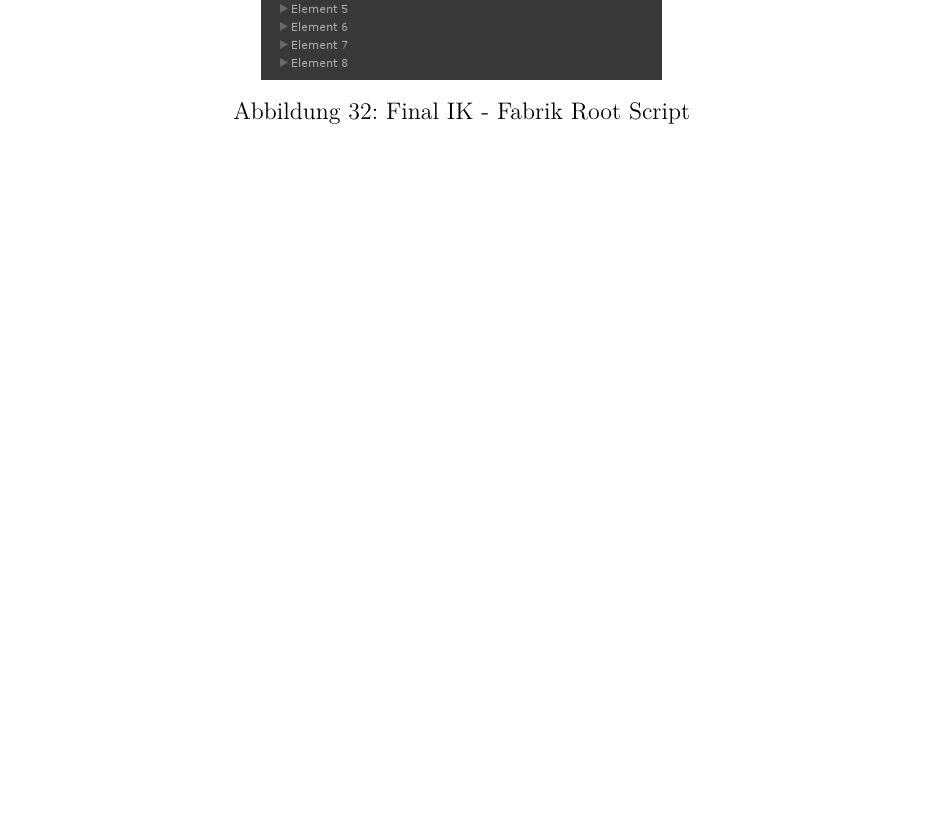
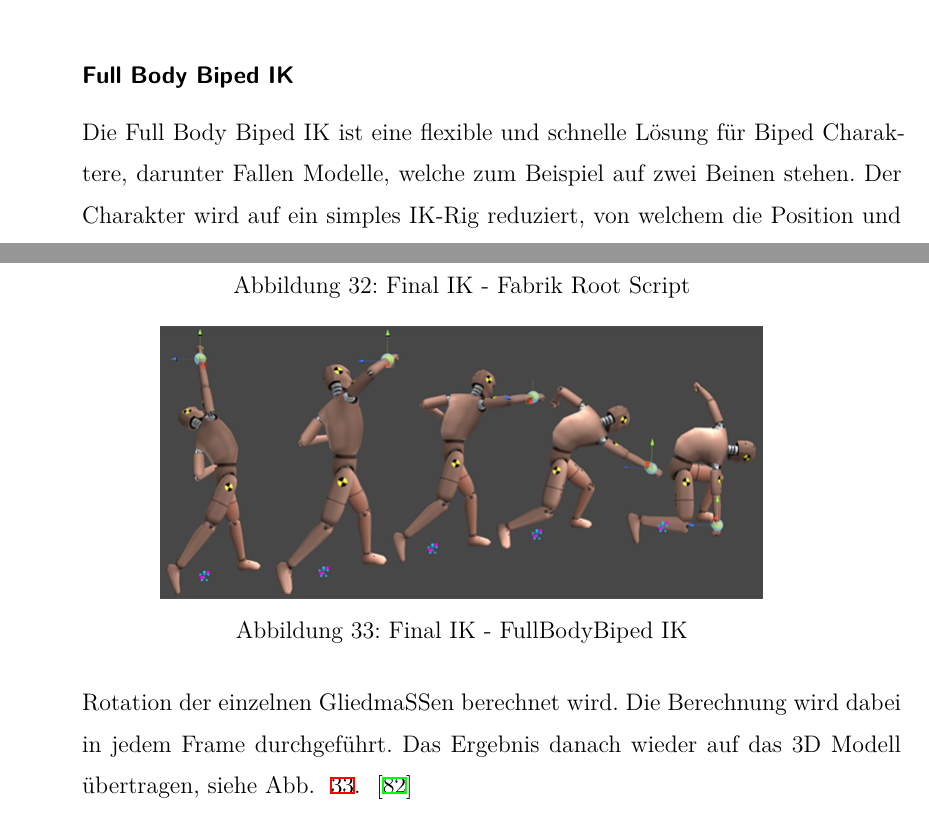
Before and after one commit to quirinecker/beam-vr-diploma, a LaTeX thesis (thesis.tex, which reads sections/technologies.tex): part of page 47 of 101 before the commit and two parts of pages 46 and 47 of 101 after it, the two joined at a grey line, cut at the place of the change, the shorter picture padded with empty space. Compiled offline with XeLaTeX.

Commit message:
FullBodyBipedIK

```diff
--- a/sections/technologies.tex
+++ b/sections/technologies.tex
@@ -890,16 +890,21 @@
 \label{fig:finalIK_fabrik_root_script}
 \end {figure}
 
-%\subsubsection{Full Body Biped IK}
-%\subsubsection{Grounder}
-%\subsubsection{Interaction System}
-%\subsubsection{Leg IK}
-%\subsubsection{Limb IK}
-%\subsubsection{Look At IK}
-%\subsubsection{Rotation Limits}
-%\subsubsection{Trigonometric IK}
+\subsubsection{Full Body Biped IK}
+    Die Full Body Biped IK ist eine flexible und schnelle Lösung für Biped Charaktere, darunter Fallen Modelle, welche zum Beispiel auf zwei Beinen stehen.
+    Der Charakter wird auf ein simples IK-Rig reduziert, von welchem die Position und Rotation der einzelnen Gliedmaßen berechnet wird.
+    Die Berechnung wird dabei in jedem Frame durchgeführt.
+    Das Ergebnis danach wieder auf das 3D Modell übertragen, siehe Abb. ~\ref{fig:finalIK_full_body_biped_ik}.
+    ~\cite{FinalIK_FullBodyBipedIK_2021}
+    \begin {figure}
+        \centering
+        \includegraphics[scale=0.5]{pics/fullbodybipedIK}
+        \caption{Final IK - FullBodyBiped IK}
+        \label{fig:finalIK_full_body_biped_ik}
+    \end {figure}
+
 %\subsubsection{VRIK}
-%\subsubsection{Extending Final IK}
+
 
 
 %\subsection{IDE}
```
Also changed, not shown: bib.bib (+8 -0 lines), pics/fullbodybipedIK.png (added), 1 other file.
